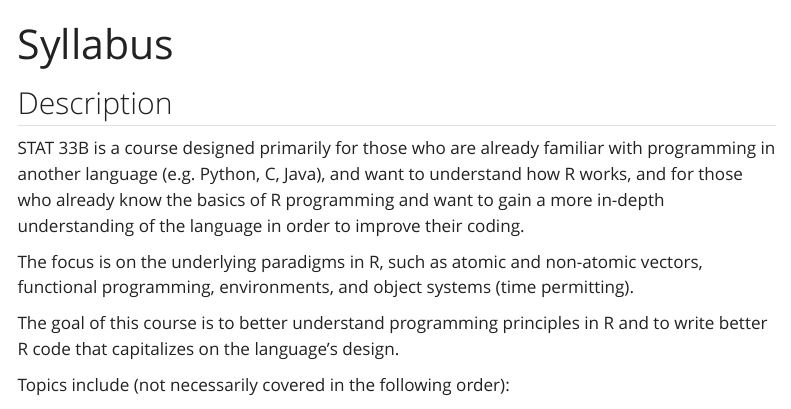
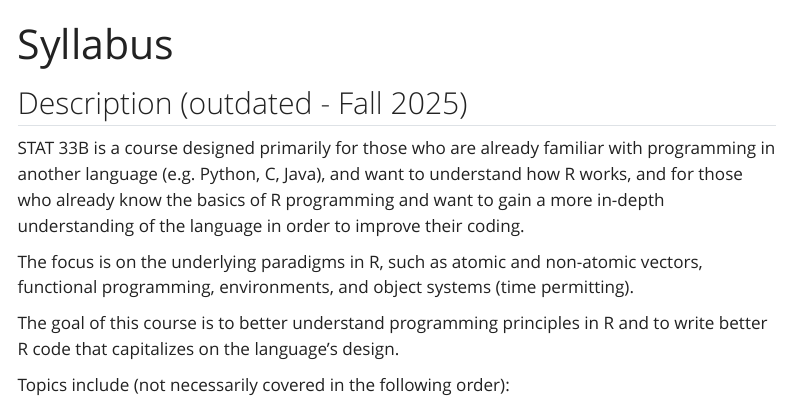
Before and after one commit to berkeley-stat33b/spring-2026, a Quarto document (syllabus.qmd): the page in a window 1100 px wide, from its top. Rendered offline with R 4.5, knitr and Pandoc in place of Quarto, with nearby package versions; menus at the side of the page are left out.

Commit message:
add warning outdated

```diff
--- a/syllabus.qmd
+++ b/syllabus.qmd
@@ -3,7 +3,7 @@ title: "Syllabus"
 ---
 
 
-## Description
+## Description (outdated - Fall 2025)
 
 STAT 33B is a course designed primarily for those who are already familiar with
 programming in another language (e.g. Python, C, Java), and want to understand
```
